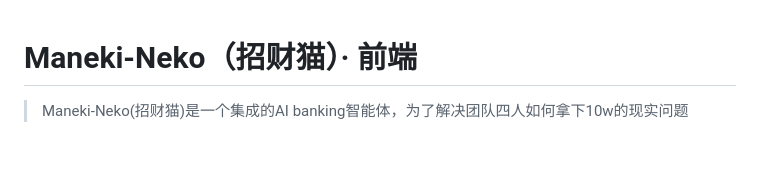
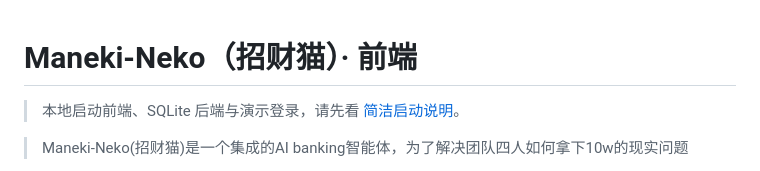
Before and after one commit to Catgirl540/Maneki-Neko, a Markdown page: README.md, the part around the change. Drawn GitHub-style; blank space fills up the shorter version.

Commit message:
Document concise frontend and backend startup

```diff
--- a/README.md
+++ b/README.md
@@ -1,4 +1,6 @@
 # Maneki-Neko（招财猫）· 前端
+
+> 本地启动前端、SQLite 后端与演示登录，请先看 [简洁启动说明](README-START.md)。
 
 > Maneki-Neko(招财猫)是一个集成的AI banking智能体，为了解决团队四人如何拿下10w的现实问题
 
```
Also changed, not shown: README-START.md (added, +58 -0 lines).
